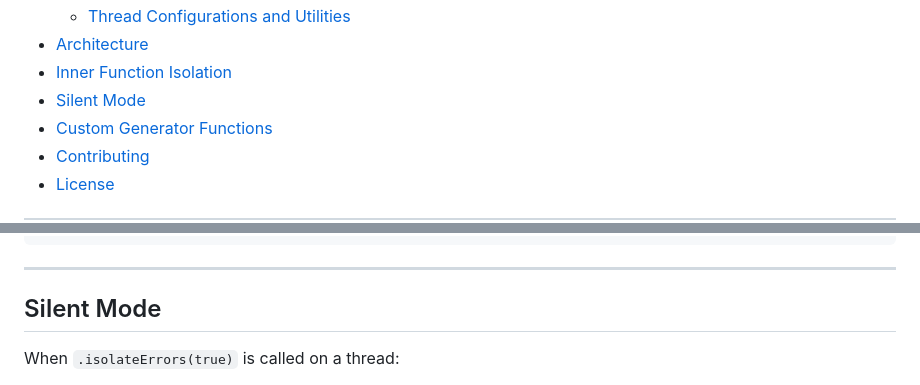
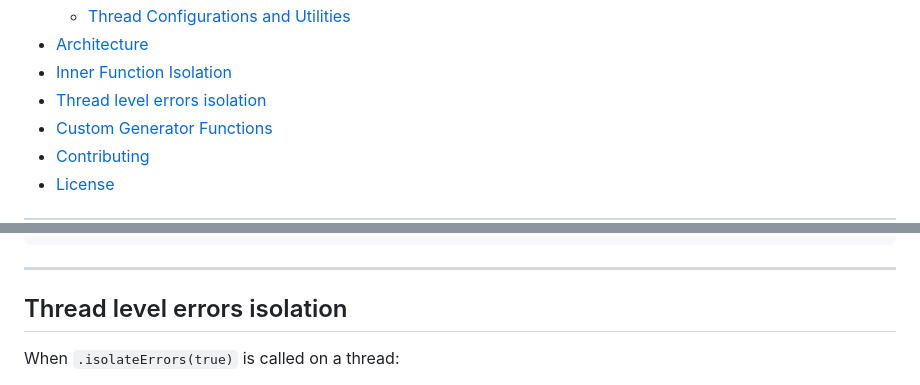
Before and after one commit to flame-opensource/threaded.js, a Markdown page: README.md, 2 parts joined by grey strips. Rendered like a GitHub page.

```diff
--- a/README.md
+++ b/README.md
@@ -18,7 +18,7 @@
   - [Thread Configurations and Utilities](#thread-configurations-and-utilities)
 - [Architecture](#architecture)
 - [Inner Function Isolation](#inner-function-isolation)
-- [Silent Mode](#silent-mode)
+- [Thread level errors isolation](#thread-level-errors-isolation)
 - [Custom Generator Functions](#custom-generator-functions)
 - [Contributing](#contributing)
 - [License](#license)
@@ -503,7 +503,7 @@ function* () {
 
 ---
 
-## Silent Mode
+## Thread level errors isolation
 
 When `.isolateErrors(true)` is called on a thread:
 - Errors thrown in the thread are not propagated to the global or group-level catchers.
```
